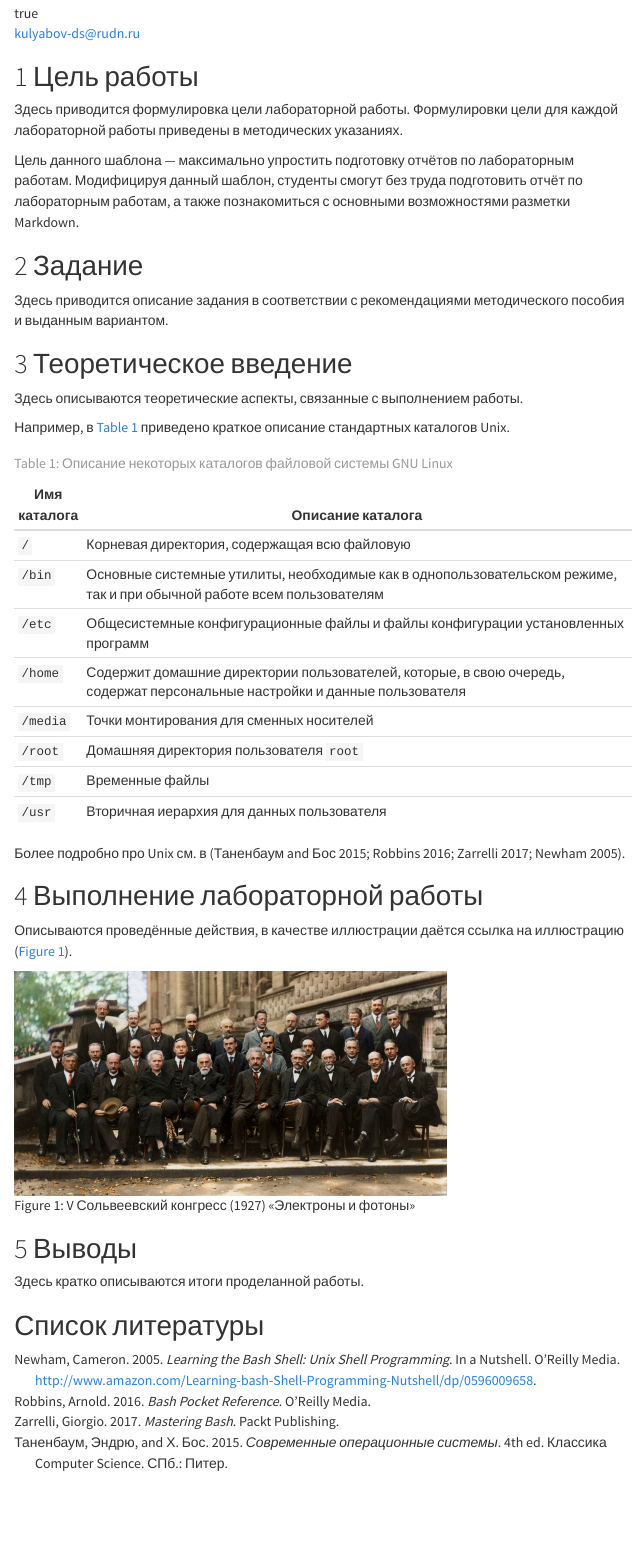
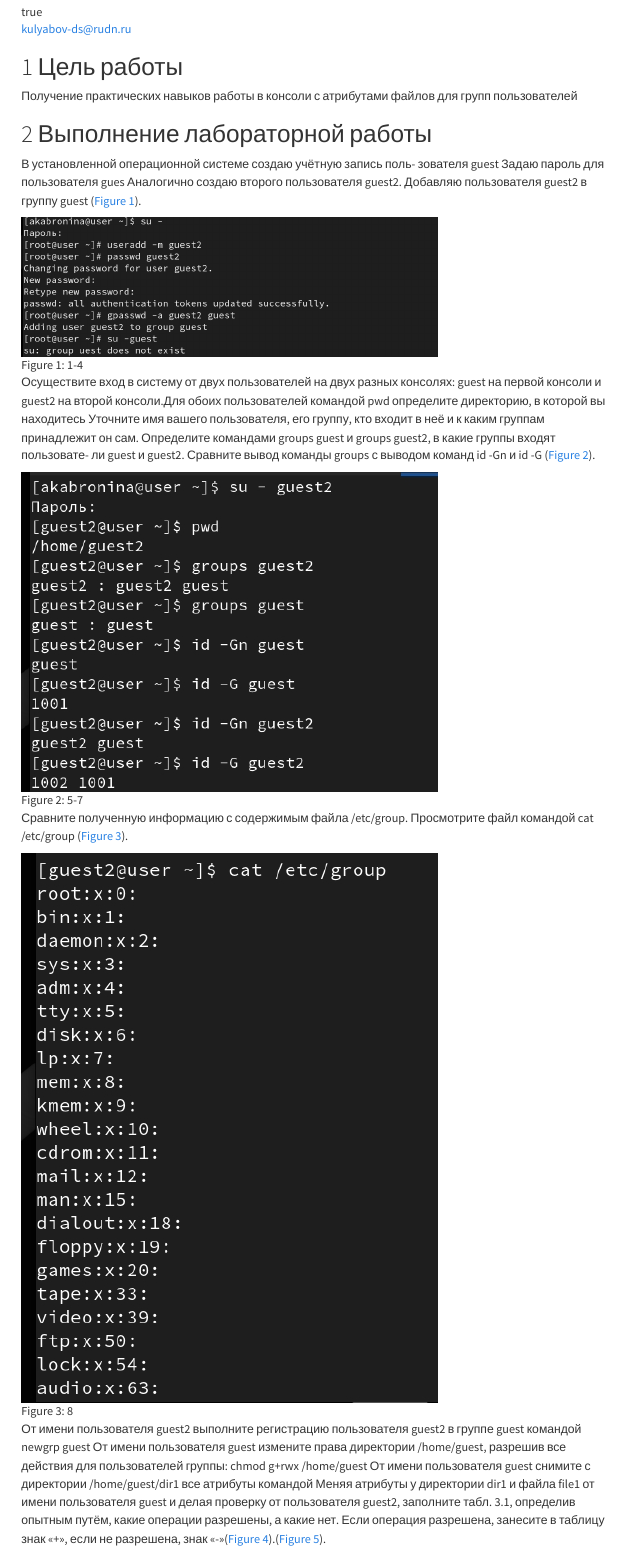
Before and after one commit to akabronina/study_2025-2026_infosec-intro, a Quarto document (labs/lab03/report/infosec-intro-lab03-report.qmd): the page in a window 1100 px wide, from 150 px down before the commit and from 130 px down after it, so that both start at the same text. Rendered offline with R 4.5, knitr and Pandoc in place of Quarto, with nearby package versions; menus at the side of the page are left out.

Commit message:
Add files

```diff
--- a/labs/lab03/report/infosec-intro-lab03-report.qmd
+++ b/labs/lab03/report/infosec-intro-lab03-report.qmd
@@ -1,7 +1,7 @@
 ---
 ## Author
 author:
-  name: Дмитрий Сергеевич Кулябов
+  name: Абронина Алиса Кирилловна
   degrees: DSc
   orcid: 0000-0002-0877-7063
   email: kulyabov-ds@rudn.ru
@@ -13,5 +13,3 @@
       address: ул. Миклухо-Маклая, д. 6
 
 ## Title
-title: "Шаблон отчёта по лабораторной работе"
-subtitle: "Простейший вариант"
@@ -20,39 +21,32 @@
 
 # Цель работы
 
-Здесь приводится формулировка цели лабораторной работы.
-Формулировки цели для каждой лабораторной работы приведены в методических указаниях.
+Получение практических навыков работы в консоли с атрибутами файлов для групп пользователей
 
-Цель данного шаблона --- максимально упростить подготовку отчётов по лабораторным работам.
-Модифицируя данный шаблон, студенты смогут без труда подготовить отчёт по лабораторным работам, а также познакомиться с основными возможностями разметки Markdown.
-
-# Задание
-
-Здесь приводится описание задания в соответствии с рекомендациями методического пособия и выданным вариантом.
-
-# Теоретическое введение
-
-Здесь описываются теоретические аспекты, связанные с выполнением работы.
-
-Например, в [табл. @tbl-std-dir] приведено краткое описание стандартных каталогов Unix.
-
-| Имя каталога | Описание каталога                                                                                                          |
-|--------------|----------------------------------------------------------------------------------------------------------------------------|
-| `/`          | Корневая директория, содержащая всю файловую                                                                               |
-| `/bin `      | Основные системные утилиты, необходимые как в однопользовательском режиме, так и при обычной работе всем пользователям     |
-| `/etc`       | Общесистемные конфигурационные файлы и файлы конфигурации установленных программ                                           |
-| `/home`      | Содержит домашние директории пользователей, которые, в свою очередь, содержат персональные настройки и данные пользователя |
-| `/media`     | Точки монтирования для сменных носителей                                                                                   |
-| `/root`      | Домашняя директория пользователя  `root`                                                                                   |
-| `/tmp`       | Временные файлы                                                                                                            |
-| `/usr`       | Вторичная иерархия для данных пользователя                                                                                 |
-
-: Описание некоторых каталогов файловой системы GNU Linux {#tbl-std-dir}
-
-Более подробно про Unix см. в [@tanenbaum_book_modern-os_ru; @robbins_book_bash_en; @zarrelli_book_mastering-bash_en; @newham_book_learning-bash_en].
 
 # Выполнение лабораторной работы
 
-Описываются проведённые действия, в качестве иллюстрации даётся ссылка на иллюстрацию ([рис. @fig-001]).
+В установленной операционной системе создаю учётную запись поль-
+зователя guest Задаю пароль для пользователя gues Аналогично создаю второго пользователя guest2. Добавляю пользователя guest2 в группу guest ([рис. @fig-001]).
 
-![V Сольвеевский конгресс (1927) «Электроны и фотоны»](image/solvay.jpg){#fig-001 width=70%}
+![1-4](image/1.png){#fig-001 width=70%}
+
+Осуществите вход в систему от двух пользователей на двух разных консолях: guest на первой консоли и guest2 на второй консоли.Для обоих пользователей командой pwd определите директорию, в которой вы находитесь
+Уточните имя вашего пользователя, его группу, кто входит в неё
+и к каким группам принадлежит он сам. Определите командами
+groups guest и groups guest2, в какие группы входят пользовате-
+ли guest и guest2. Сравните вывод команды groups с выводом команд
+id -Gn и id -G  ([рис. @fig-002]).
+
+![5-7](image/2.jpg){#fig-002 width=70%}
+
+Сравните полученную информацию с содержимым файла /etc/group.
+Просмотрите файл командой
+cat /etc/group  ([рис. @fig-003]).
+
+![8](image/3.jpg){#fig-003 width=70%}
+
+ От имени пользователя guest2 выполните регистрацию пользователя
+guest2 в группе guest командой
+newgrp guest От имени пользователя guest измените права директории /home/guest, разрешив все действия для пользователей группы: chmod g+rwx /home/guest От имени пользователя guest снимите с директории /home/guest/dir1
+все атрибуты командой Меняя атрибуты у директории dir1 и файла file1 от имени пользователя guest и делая проверку от пользователя guest2, заполните табл. 3.1, определив опытным путём, какие операции разрешены, а какие нет. Если операция разрешена, занесите в таблицу знак «+», если не разрешена,
@@ -59,9 +78,4 @@
 
 # Выводы
 
-Здесь кратко описываются итоги проделанной работы.
-
-# Список литературы{.unnumbered}
-
-::: {#refs}
-:::
+Получила практические навыки работы в консоли с атрибутами файлов для групп пользователей
```
Also changed, not shown: labs/lab03/report/image/1.png (added), labs/lab03/report/image/2.jpg (added), labs/lab03/report/image/3.jpg (added), labs/lab03/report/image/4.jpg (added), labs/lab03/report/image/5.jpg (added), labs/lab03/report/infosec-intro-lab03-report.qmd (28 more changed lines).
